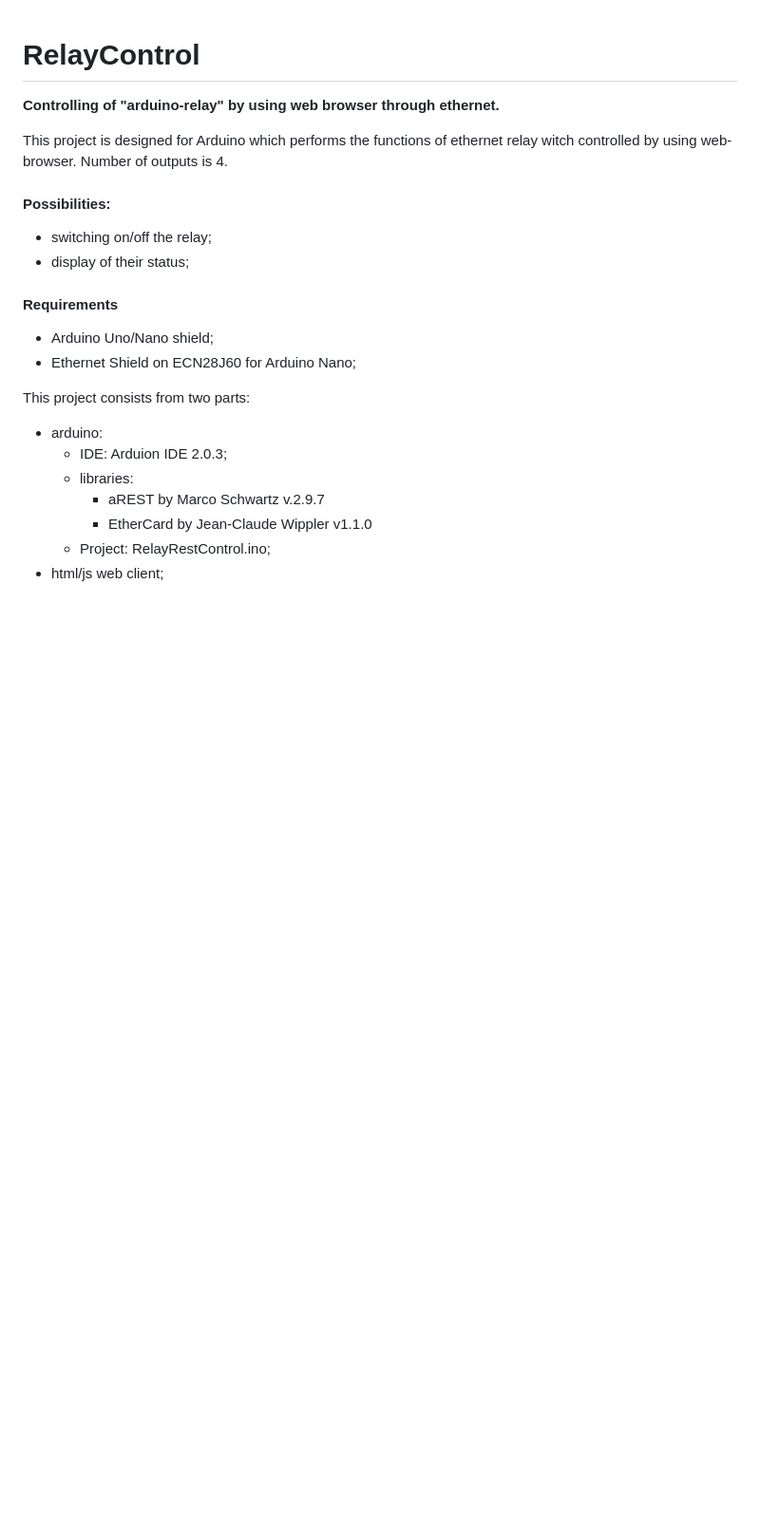
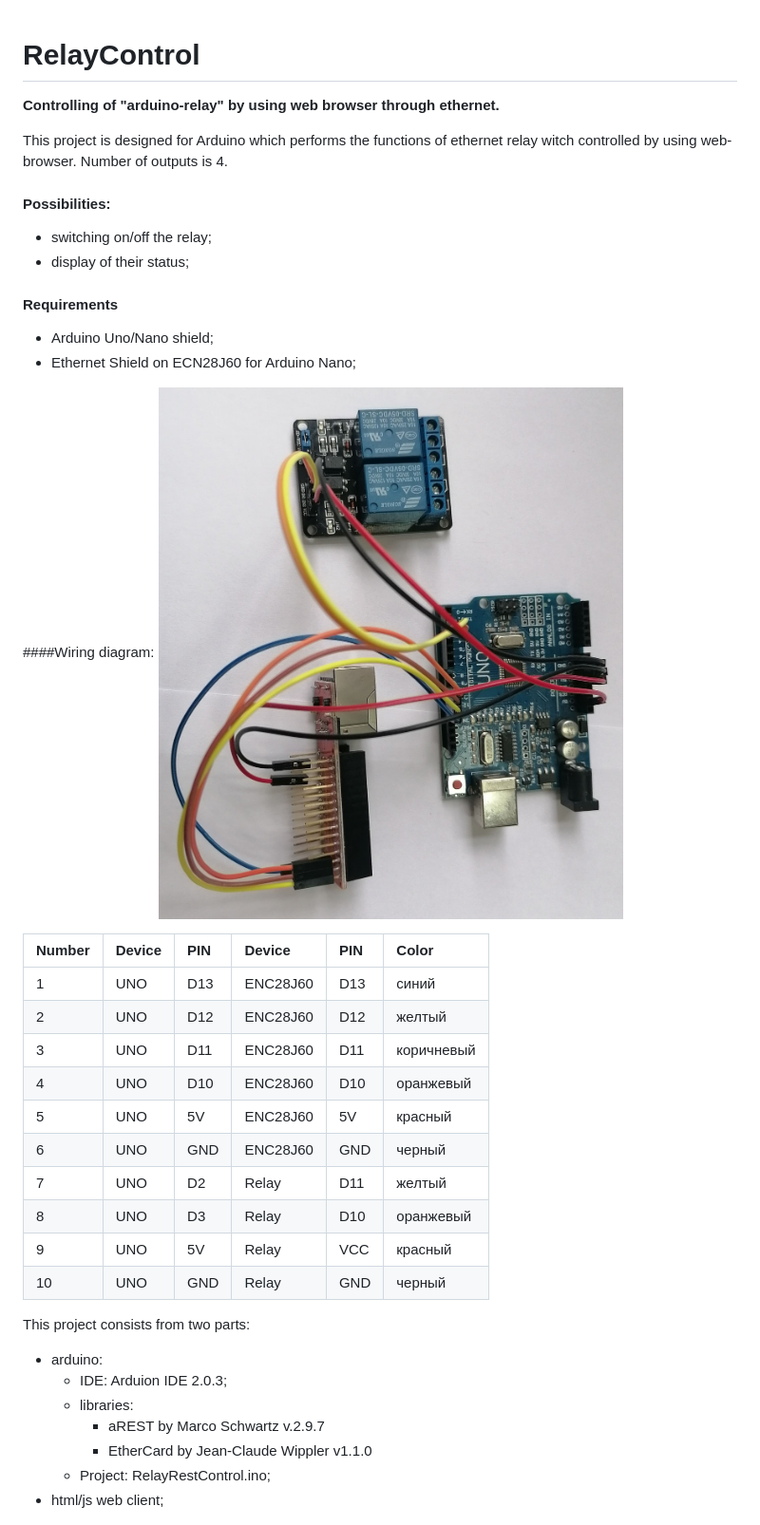
Before and after one commit to kmmax/RelayControl, a Markdown page: README.md, the part around the change. Shown: that part at 95% size. GitHub-like rendering; pictures changed too: doc/images/stend.jpg (added); blank space fills up the shorter version.

Commit message:
Added wiring diagram

```diff
--- a/README.md
+++ b/README.md
@@ -10,6 +10,22 @@ This project is designed for Arduino which performs the functions of ethernet re
 #### Requirements
 - Arduino Uno/Nano shield;
 - Ethernet Shield on ECN28J60 for Arduino Nano;
+
+####Wiring diagram:
+![Wiring](./doc/images/stend.jpg)
+
+Number| Device   |  PIN  | Device   |  PIN  | Color
+------|:---------|:------|:---------|:------|:------
+1	  |  UNO   	 |  D13  | ENC28J60 | D13   | синий
+2	  |  UNO   	 |  D12  | ENC28J60 | D12   | желтый
+3	  |  UNO   	 |  D11  | ENC28J60 | D11   | коричневый
+4	  |  UNO   	 |  D10  | ENC28J60 | D10   | оранжевый
+5	  |  UNO   	 |  5V   | ENC28J60 | 5V   | красный
+6	  |  UNO   	 |  GND  | ENC28J60 | GND   | черный
+7	  |  UNO   	 |  D2  | Relay | D11   | желтый
+8	  |  UNO   	 |  D3  | Relay | D10   | оранжевый
+9	  |  UNO   	 |  5V   | Relay | VCC  | красный
+10	  |  UNO   	 |  GND  | Relay | GND   | черный
 
 This project consists from two parts:
 - arduino:
```
Also changed, not shown: doc/images/stend_big.jpg (added).
